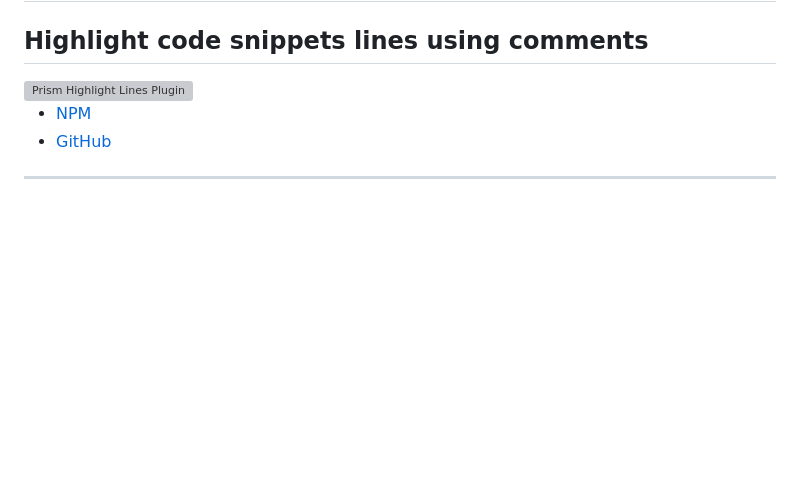
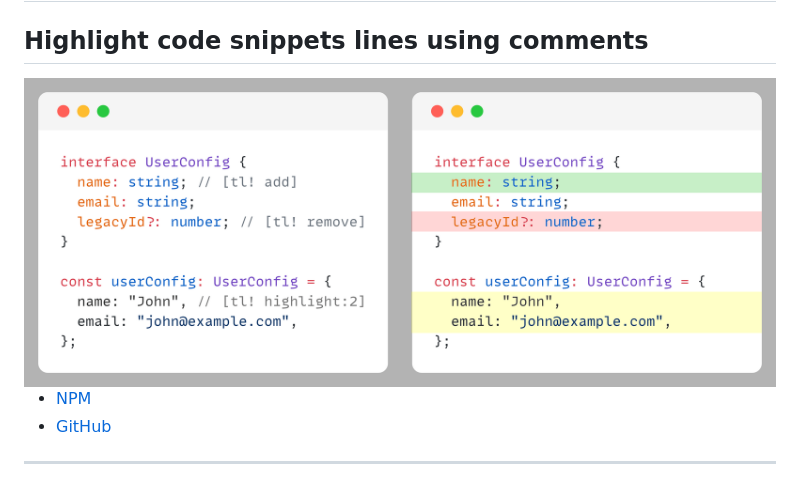
Before and after one commit to nicodevs/prism-highlight-lines-plugin, a Markdown page: README.md, the part around the change. Rendered like a GitHub page; pictures changed too: docs/prism-highlight-lines-plugin.png (added); blank space fills up the shorter version; grey boxes are pictures that could not be loaded.

Commit message:
Replace demo image

```diff
--- a/README.md
+++ b/README.md
@@ -2,7 +2,7 @@
 
 ## Highlight code snippets lines using comments
 
-<img src="docs/prism-highlight-lines-plugin.webp" alt="Prism Highlight Lines Plugin">
+<img src="docs/prism-highlight-lines-plugin.png" alt="Prism Highlight Lines Plugin">
 
 <ul>
   <li>
```
Also changed, not shown: 2 other files.
